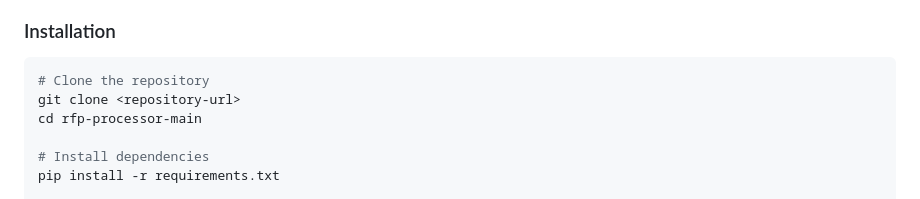
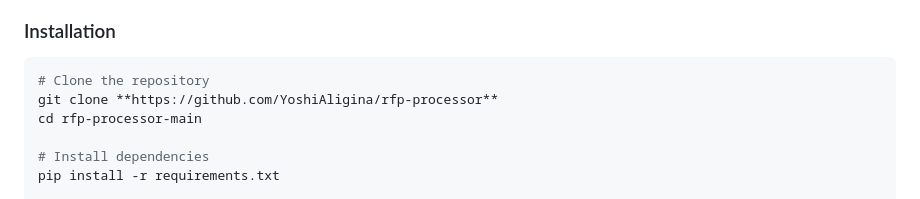
Before and after one commit to YoshiAligina/rfp-processor, a Markdown page: README.md, the part around the change. Drawn GitHub-style.

````diff
--- a/README.md
+++ b/README.md
@@ -402,7 +402,7 @@ This technical documentation provides a comprehensive overview of the RFP Proces
 ### Installation
 ```bash
 # Clone the repository
-git clone <repository-url>
+git clone **https://github.com/YoshiAligina/rfp-processor**
 cd rfp-processor-main
 
 # Install dependencies
````
